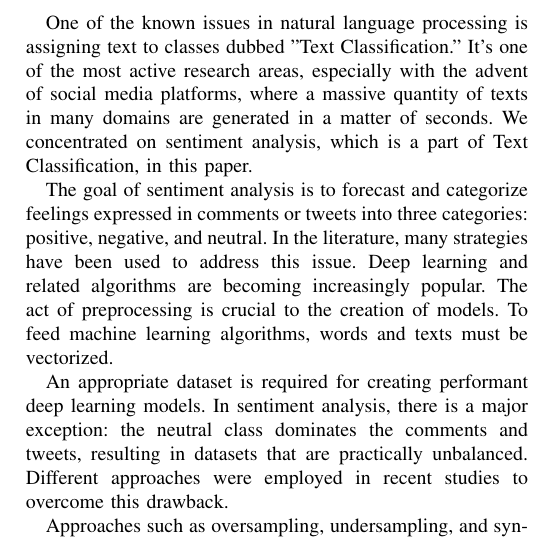
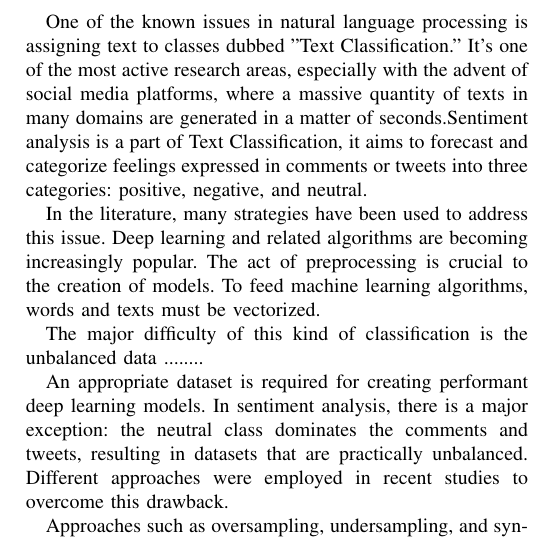
Before and after one commit to salem23/umb_class2021, a LaTeX paper (conference_101719.tex): part of one column of the page, cut so that both start at the same text. Compiled offline with pdfLaTeX; a missing font is replaced by an installed copy or a similar font; a LaTeX package or settings file that is missing is left out.

Commit message:
Introduction revised
Look for the comments in the latex file

```diff
--- a/conference_101719.tex
+++ b/conference_101719.tex
@@ -67,14 +67,24 @@ sentiment Analysis, Roots, GloVe, word vector representations , Machine learning
 
 \section{Introduction}
 One of the known issues in natural language processing is assigning text to classes dubbed "Text Classification."
-It's one of the most active research areas, especially with the advent of social media platforms, where a massive quantity of texts in many domains are generated in a matter of seconds.
-We concentrated on sentiment analysis, which is a part of Text Classification, in this paper.
+%% talk about features
+It's one of the most active research areas, especially with the advent of social media platforms, where a massive quantity of texts in many domains are generated in a matter of seconds.Sentiment analysis is a part of Text Classification, it aims to forecast and categorize feelings expressed in comments or tweets into three categories: positive, negative, and neutral.
 
-The goal of sentiment analysis is to forecast and categorize feelings expressed in comments or tweets into three categories: positive, negative, and neutral. In the literature, many strategies have been used to address this issue. Deep learning and related algorithms are becoming increasingly popular. The act of preprocessing is crucial to the creation of models. To feed machine learning algorithms, words and texts must be vectorized.
+In the literature, many strategies have been used to address this issue. Deep learning and related algorithms are becoming increasingly popular. The act of preprocessing is crucial to the creation of models. To feed machine learning algorithms, words and texts must be vectorized.
+
+ The major difficulty of this kind of classification is the unbalanced data ........
+ %% talk about umballancing problem , what is it why it occurs  (5 lines)
+
 
 An appropriate dataset is required for creating performant deep learning models. In sentiment analysis, there is a major exception: the neutral class dominates the comments and tweets, resulting in datasets that are practically unbalanced. Different approaches were employed in recent studies to overcome this drawback.
 
 Approaches such as oversampling, undersampling, and synthetic balance have been used. Everyone has advantages and disadvantages. We compare these strategies in text categorization, particularly in sentiment analysis, where we apply a prominent preprocessing methodology and the deep learning BERT algorithm, in our study. The F1-score and recall measures are used to evaluate our system.
+%% detail the approaches procedures ( ) lines)
+
+
+%%What you gonna do in this paper???? (5 lines)
+
+
 
 The remainder of the paper is structured as follows:
 The second section of the paper goes over the existing literature.
```
Also changed, not shown: conference_101719.pdf, 2 other files.
